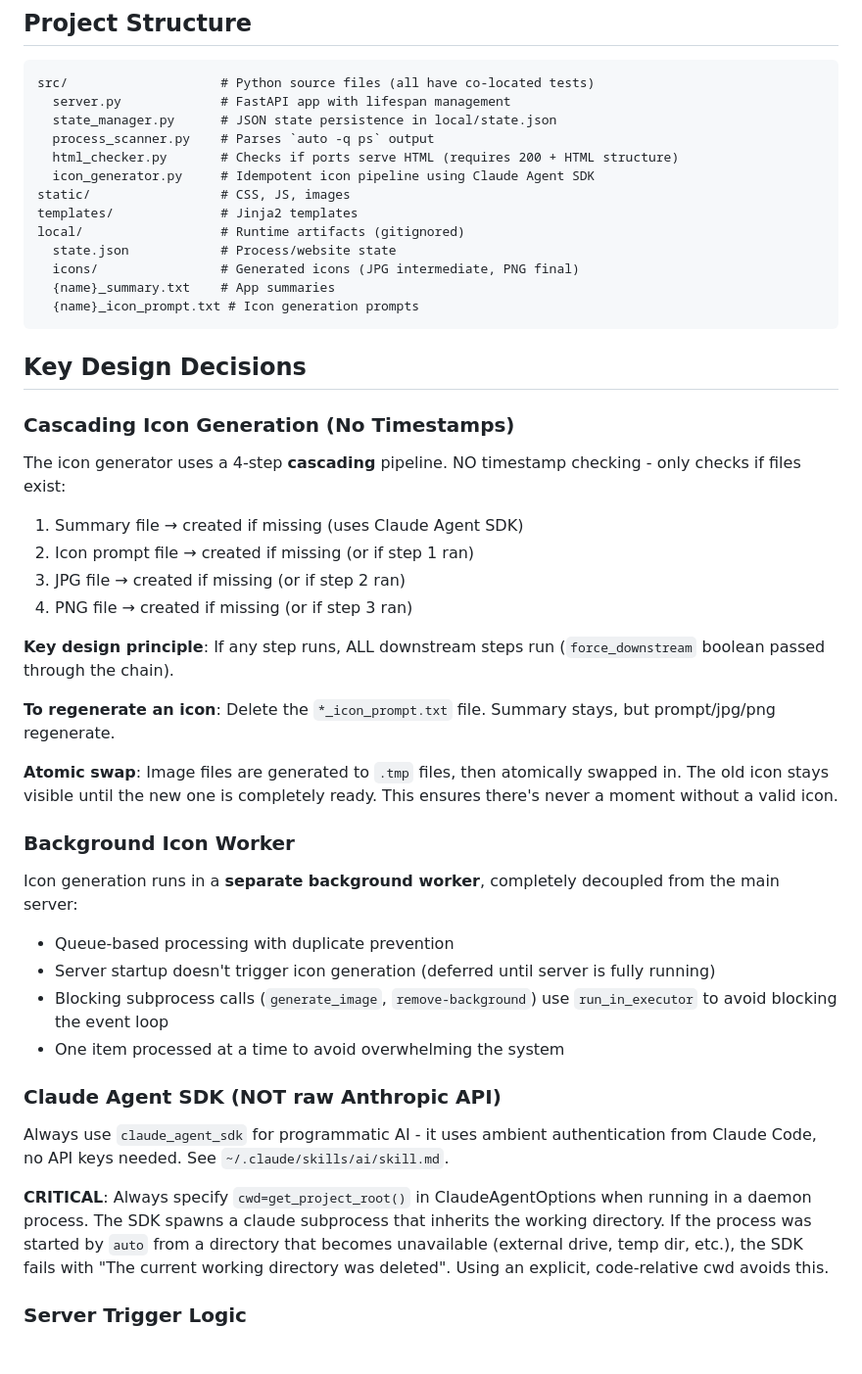
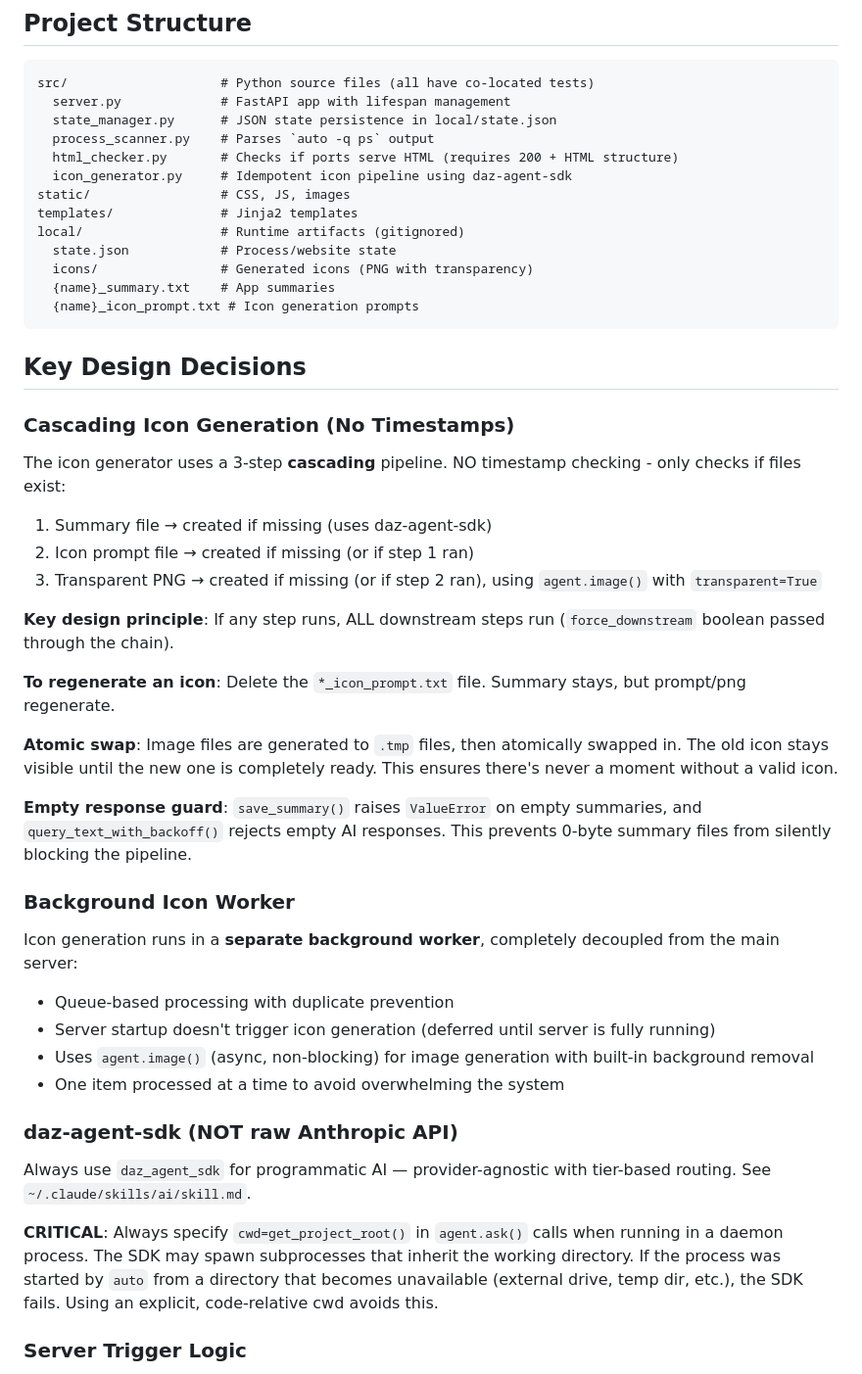
Before and after one commit to darrenoakey/auto-gui, a Markdown page: claude.md, the part around one of its changes. Shown at 98% size. Rendered like a GitHub page.

Commit message:
Update CLAUDE.md for daz-agent-sdk migration and 3-step pipeline
Co-Authored-By: Claude <noreply@anthropic.com>

````diff
--- a/claude.md
+++ b/claude.md
@@ -10,12 +10,12 @@ src/                    # Python source files (all have co-located tests)
   state_manager.py      # JSON state persistence in local/state.json
   process_scanner.py    # Parses `auto -q ps` output
   html_checker.py       # Checks if ports serve HTML (requires 200 + HTML structure)
-  icon_generator.py     # Idempotent icon pipeline using Claude Agent SDK
+  icon_generator.py     # Idempotent icon pipeline using daz-agent-sdk
 static/                 # CSS, JS, images
 templates/              # Jinja2 templates
 local/                  # Runtime artifacts (gitignored)
   state.json            # Process/website state
-  icons/                # Generated icons (JPG intermediate, PNG final)
+  icons/                # Generated icons (PNG with transparency)
   {name}_summary.txt    # App summaries
   {name}_icon_prompt.txt # Icon generation prompts
 ```
@@ -23,29 +23,30 @@ local/                  # Runtime artifacts (gitignored)
 ## Key Design Decisions
 
 ### Cascading Icon Generation (No Timestamps)
-The icon generator uses a 4-step **cascading** pipeline. NO timestamp checking - only checks if files exist:
-1. Summary file → created if missing (uses Claude Agent SDK)
+The icon generator uses a 3-step **cascading** pipeline. NO timestamp checking - only checks if files exist:
+1. Summary file → created if missing (uses daz-agent-sdk)
 2. Icon prompt file → created if missing (or if step 1 ran)
-3. JPG file → created if missing (or if step 2 ran)
-4. PNG file → created if missing (or if step 3 ran)
+3. Transparent PNG → created if missing (or if step 2 ran), using `agent.image()` with `transparent=True`
 
 **Key design principle**: If any step runs, ALL downstream steps run (`force_downstream` boolean passed through the chain).
 
-**To regenerate an icon**: Delete the `*_icon_prompt.txt` file. Summary stays, but prompt/jpg/png regenerate.
+**To regenerate an icon**: Delete the `*_icon_prompt.txt` file. Summary stays, but prompt/png regenerate.
 
 **Atomic swap**: Image files are generated to `.tmp` files, then atomically swapped in. The old icon stays visible until the new one is completely ready. This ensures there's never a moment without a valid icon.
+
+**Empty response guard**: `save_summary()` raises `ValueError` on empty summaries, and `query_text_with_backoff()` rejects empty AI responses. This prevents 0-byte summary files from silently blocking the pipeline.
 
 ### Background Icon Worker
 Icon generation runs in a **separate background worker**, completely decoupled from the main server:
 - Queue-based processing with duplicate prevention
 - Server startup doesn't trigger icon generation (deferred until server is fully running)
-- Blocking subprocess calls (`generate_image`, `remove-background`) use `run_in_executor` to avoid blocking the event loop
+- Uses `agent.image()` (async, non-blocking) for image generation with built-in background removal
 - One item processed at a time to avoid overwhelming the system
 
-### Claude Agent SDK (NOT raw Anthropic API)
-Always use `claude_agent_sdk` for programmatic AI - it uses ambient authentication from Claude Code, no API keys needed. See `~/.claude/skills/ai/skill.md`.
+### daz-agent-sdk (NOT raw Anthropic API)
+Always use `daz_agent_sdk` for programmatic AI — provider-agnostic with tier-based routing. See `~/.claude/skills/ai/skill.md`.
 
-**CRITICAL**: Always specify `cwd=get_project_root()` in ClaudeAgentOptions when running in a daemon process. The SDK spawns a claude subprocess that inherits the working directory. If the process was started by `auto` from a directory that becomes unavailable (external drive, temp dir, etc.), the SDK fails with "The current working directory was deleted". Using an explicit, code-relative cwd avoids this.
+**CRITICAL**: Always specify `cwd=get_project_root()` in `agent.ask()` calls when running in a daemon process. The SDK may spawn subprocesses that inherit the working directory. If the process was started by `auto` from a directory that becomes unavailable (external drive, temp dir, etc.), the SDK fails. Using an explicit, code-relative cwd avoids this.
 
 ### Server Trigger Logic
 The server triggers icon generation based on file existence (`has_icon(name)`), NOT state.json `icon_status`. This ensures proper idempotent behavior.
````
Also changed, not shown: other parts of claude.md (+1 -3 lines).
